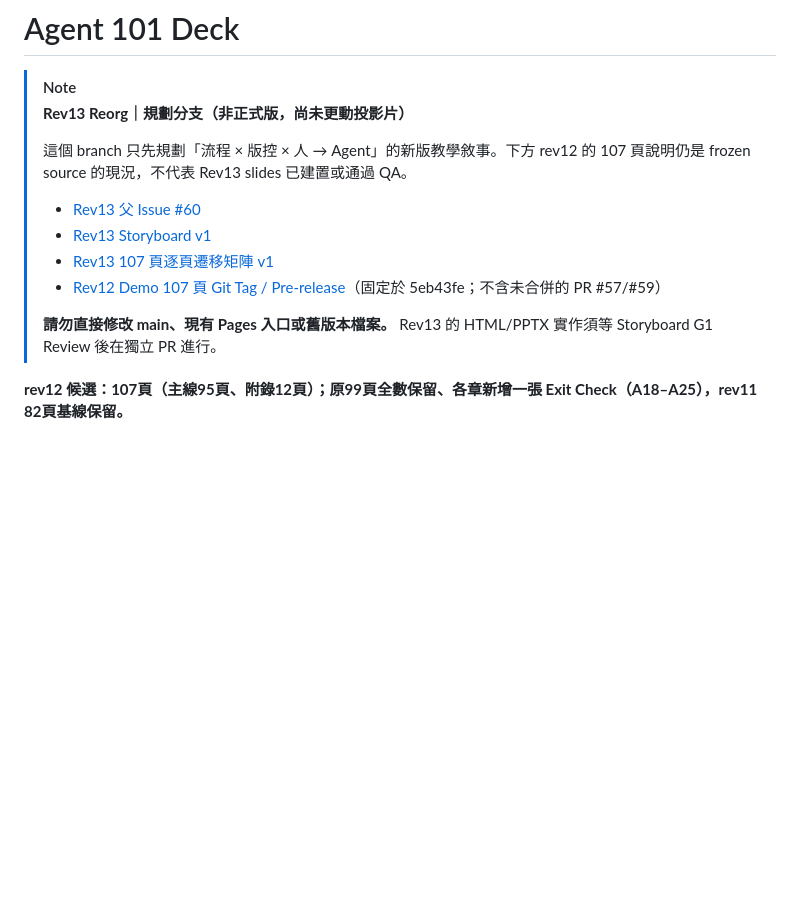
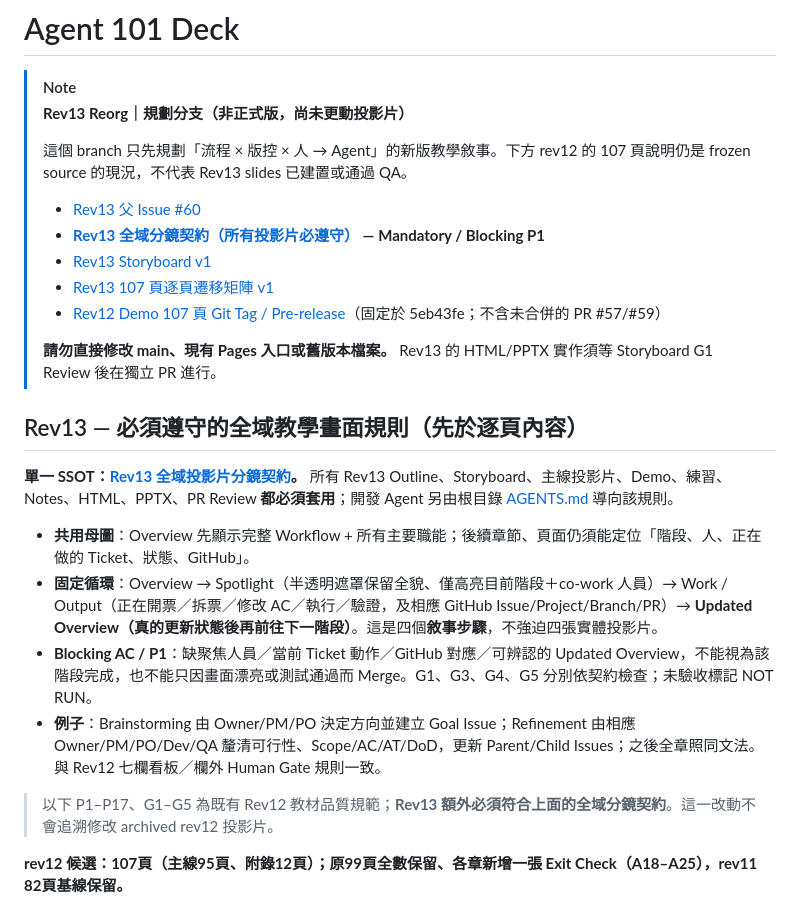
Before and after one commit to world4jason/Agent-101-deck, a Markdown page: README.md, the part around the change. Rendered like a GitHub page; blank space fills up the shorter version.

Commit message:
docs(rev13): make shared spotlight storyboard a top-level blocking authoring rule

```diff
--- a/README.md
+++ b/README.md
@@ -7,12 +7,24 @@
 > 這個 branch 只先規劃「流程 × 版控 × 人 → Agent」的新版教學敘事。下方 rev12 的 107 頁說明仍是 frozen source 的現況，不代表 Rev13 slides 已建置或通過 QA。
 >
 > - [Rev13 父 Issue #60](https://github.com/world4jason/Agent-101-deck/issues/60)
+> - **[Rev13 全域分鏡契約（所有投影片必遵守）](docs/rev13-visual-narrative-contract.md) — Mandatory / Blocking P1**
 > - [Rev13 Storyboard v1](docs/rev13-reorg-storyboard-v1.md)
 > - [Rev13 107 頁逐頁遷移矩陣 v1](docs/rev13-migration-matrix-v1.md)
 > - [Rev12 Demo 107 頁 Git Tag / Pre-release](https://github.com/world4jason/Agent-101-deck/releases/tag/rev12-demo-107)（固定於 5eb43fe；不含未合併的 PR #57/#59）
 >
 > **請勿直接修改 main、現有 Pages 入口或舊版本檔案。** Rev13 的 HTML/PPTX 實作須等 Storyboard G1 Review 後在獨立 PR 進行。
 
+
+## Rev13 — 必須遵守的全域教學畫面規則（先於逐頁內容）
+
+**單一 SSOT：[Rev13 全域投影片分鏡契約](docs/rev13-visual-narrative-contract.md)。** 所有 Rev13 Outline、Storyboard、主線投影片、Demo、練習、Notes、HTML、PPTX、PR Review **都必須套用**；開發 Agent 另由根目錄 [AGENTS.md](AGENTS.md) 導向該規則。
+
+- **共用母圖**：Overview 先顯示完整 Workflow + 所有主要職能；後續章節、頁面仍須能定位「階段、人、正在做的 Ticket、狀態、GitHub」。
+- **固定循環**：Overview → Spotlight（半透明遮罩保留全貌、僅高亮目前階段＋co-work 人員）→ Work / Output（正在開票／拆票／修改 AC／執行／驗證，及相應 GitHub Issue/Project/Branch/PR）→ **Updated Overview（真的更新狀態後再前往下一階段）**。這是四個**敘事步驟**，不強迫四張實體投影片。
+- **Blocking AC / P1**：缺聚焦人員／當前 Ticket 動作／GitHub 對應／可辨認的 Updated Overview，不能視為該階段完成，也不能只因畫面漂亮或測試通過而 Merge。G1、G3、G4、G5 分別依契約檢查；未驗收標記 NOT RUN。
+- **例子**：Brainstorming 由 Owner/PM/PO 決定方向並建立 Goal Issue；Refinement 由相應 Owner/PM/PO/Dev/QA 釐清可行性、Scope/AC/AT/DoD，更新 Parent/Child Issues；之後全章照同文法。與 Rev12 七欄看板／欄外 Human Gate 規則一致。
+
+> 以下 P1–P17、G1–G5 為既有 Rev12 教材品質規範；**Rev13 額外必須符合上面的全域分鏡契約**。這一改動不會追溯修改 archived rev12 投影片。
 
 **rev12 候選：107頁（主線95頁、附錄12頁）；原99頁全數保留、各章新增一張 Exit Check（A18–A25），rev11 82頁基線保留。**
 
```
